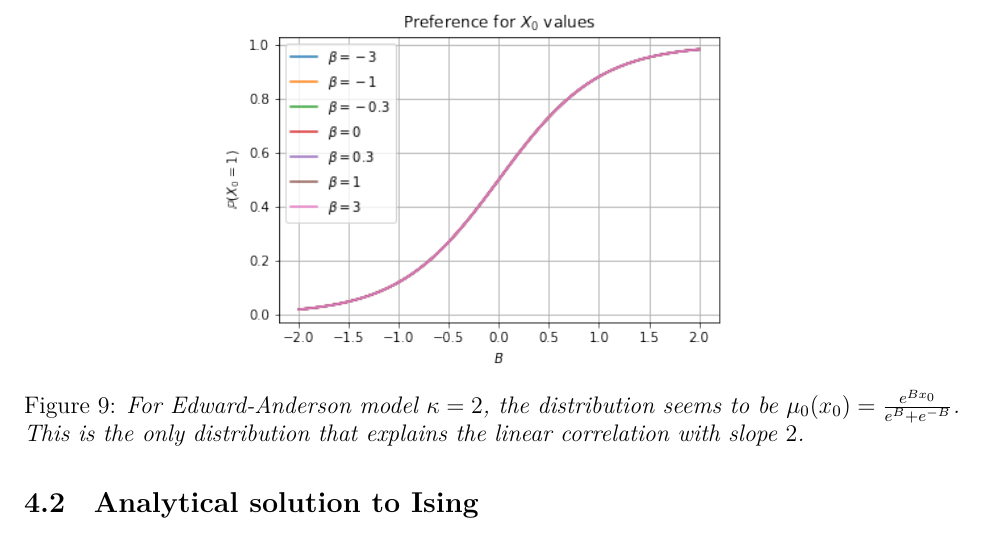
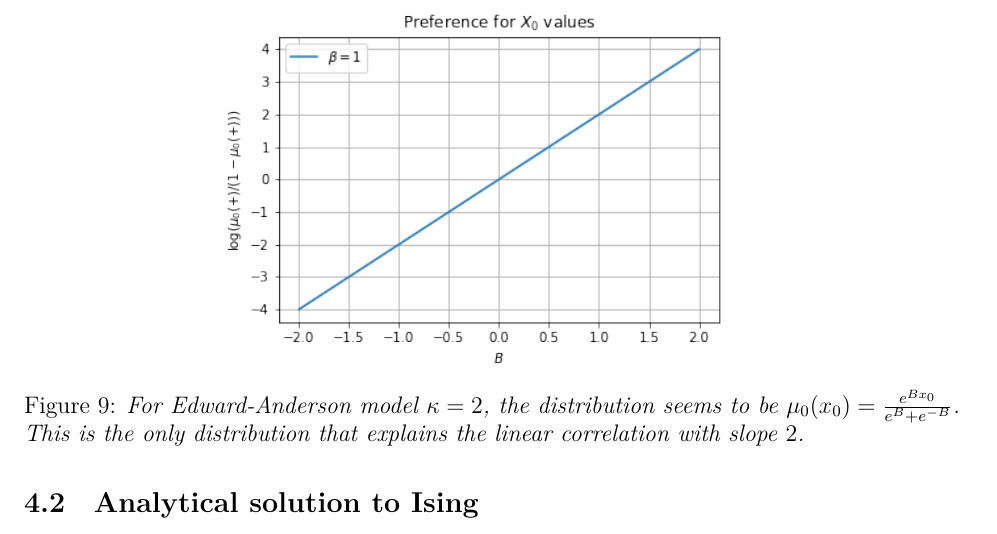
Before and after one commit to YizhongHu/statistical_mechanics_on_graphs, a LaTeX document (writeup.tex): part of page 17 of 20, cut so that both start at the same text. Compiled offline with XeLaTeX.

Commit message:
fixed incorrect graph

```diff
--- a/writeup.tex
+++ b/writeup.tex
@@ -674,9 +674,9 @@ Indeed, numerically, $H(\nu_\mu \| \check{\nu}_\mu)$ is close to $0$ for all $\b
 
 \begin{figure}[h]
     \centering
-    \includegraphics[width=10cm]{img/EA_x0_B.png}
+    \includegraphics[width=10cm]{img/EA_x0_B_logisitic.png}
     \caption{For Edward-Anderson model $\kappa=2$, the distribution seems to be $\mu_0(x_0) = \frac{e^{Bx_0}}{e^{B} + e^{-B}}$. This is the only
-    distribution that explains the linear correlation with slope $2$. }
+        distribution that explains the linear correlation with slope $2$. }
     \label{Fig.EA-x0-B-logisitic}
 \end{figure}
 
```
